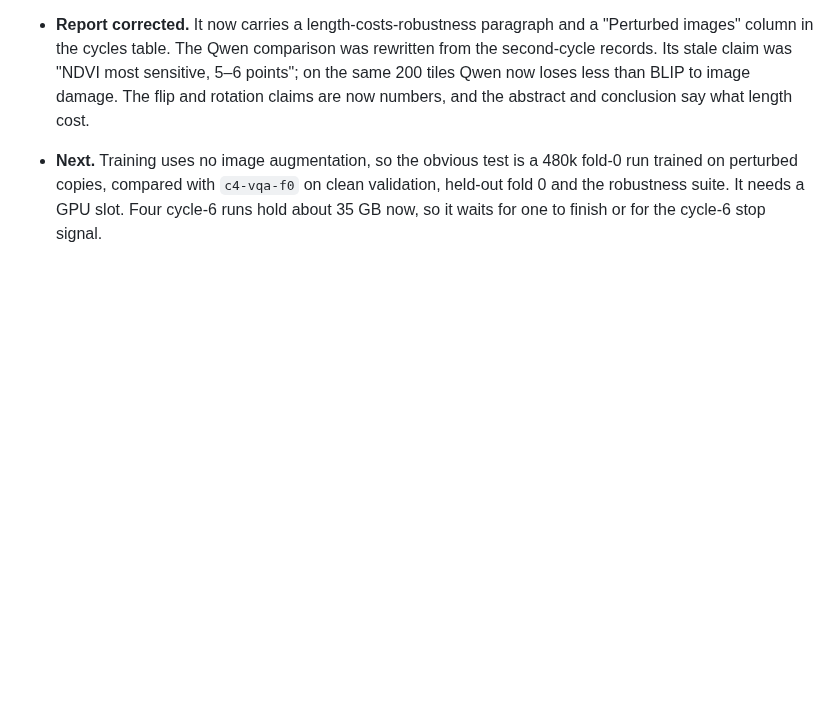
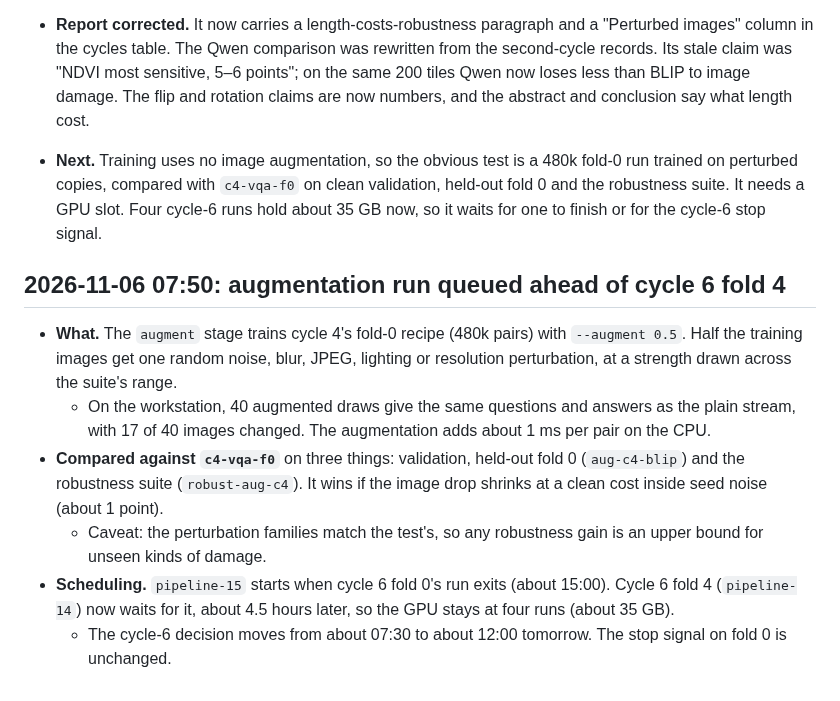
Before and after one commit to rit3sh-x/farmland-vlm, a Markdown page: report/experiment-log.md, the part around the change. Drawn GitHub-style; blank space fills up the shorter version.

Commit message:
Experiment log: augmentation run queued ahead of cycle 6 fold 4
Co-Authored-By: Claude Opus 5.5 <noreply@anthropic.com>

```diff
--- a/report/experiment-log.md
+++ b/report/experiment-log.md
@@ -512,3 +512,12 @@ Cycle 3 (the cycle-2 recipe at 240k pairs) against cycle 2 (120k), on every fold
   - This is one fold and one seed per cycle, but the trend is monotone across four points.
 - **Report corrected.** It now carries a length-costs-robustness paragraph and a "Perturbed images" column in the cycles table. The Qwen comparison was rewritten from the second-cycle records. Its stale claim was "NDVI most sensitive, 5–6 points"; on the same 200 tiles Qwen now loses less than BLIP to image damage. The flip and rotation claims are now numbers, and the abstract and conclusion say what length cost.
 - **Next.** Training uses no image augmentation, so the obvious test is a 480k fold-0 run trained on perturbed copies, compared with `c4-vqa-f0` on clean validation, held-out fold 0 and the robustness suite. It needs a GPU slot. Four cycle-6 runs hold about 35 GB now, so it waits for one to finish or for the cycle-6 stop signal.
+
+## 2026-11-06 07:50: augmentation run queued ahead of cycle 6 fold 4
+
+- **What.** The `augment` stage trains cycle 4's fold-0 recipe (480k pairs) with `--augment 0.5`. Half the training images get one random noise, blur, JPEG, lighting or resolution perturbation, at a strength drawn across the suite's range.
+  - On the workstation, 40 augmented draws give the same questions and answers as the plain stream, with 17 of 40 images changed. The augmentation adds about 1 ms per pair on the CPU.
+- **Compared against `c4-vqa-f0`** on three things: validation, held-out fold 0 (`aug-c4-blip`) and the robustness suite (`robust-aug-c4`). It wins if the image drop shrinks at a clean cost inside seed noise (about 1 point).
+  - Caveat: the perturbation families match the test's, so any robustness gain is an upper bound for unseen kinds of damage.
+- **Scheduling.** `pipeline-15` starts when cycle 6 fold 0's run exits (about 15:00). Cycle 6 fold 4 (`pipeline-14`) now waits for it, about 4.5 hours later, so the GPU stays at four runs (about 35 GB).
+  - The cycle-6 decision moves from about 07:30 to about 12:00 tomorrow. The stop signal on fold 0 is unchanged.
```
